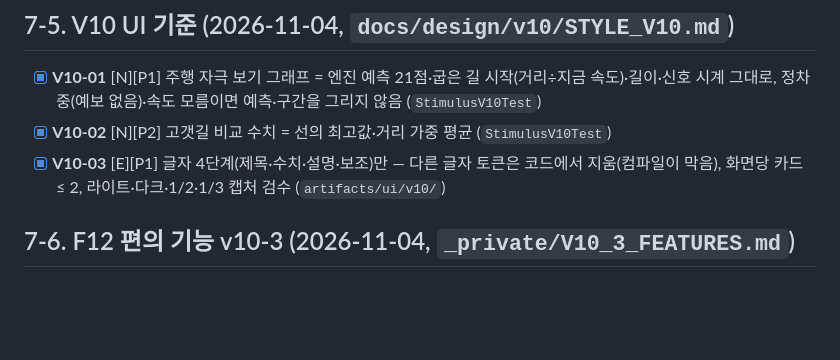
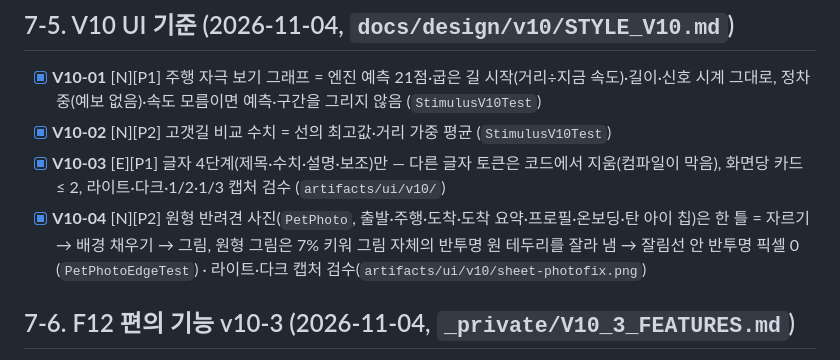
Before and after one commit to xuxtaku7610-del/every-moment-of-pause, a Markdown page: test_plan.md, the part around the change. GitHub-like rendering; blank space fills up the shorter version.

```diff
--- a/test_plan.md
+++ b/test_plan.md
@@ -160,6 +160,7 @@
 - [x] **V10-01** [N][P1] 주행 자극 보기 그래프 = 엔진 예측 21점·굽은 길 시작(거리÷지금 속도)·길이·신호 시계 그대로, 정차 중(예보 없음)·속도 모름이면 예측·구간을 그리지 않음 (`StimulusV10Test`)
 - [x] **V10-02** [N][P2] 고갯길 비교 수치 = 선의 최고값·거리 가중 평균 (`StimulusV10Test`)
 - [x] **V10-03** [E][P1] 글자 4단계(제목·수치·설명·보조)만 — 다른 글자 토큰은 코드에서 지움(컴파일이 막음), 화면당 카드 ≤ 2, 라이트·다크·1/2·1/3 캡처 검수 (`artifacts/ui/v10/`)
+- [x] **V10-04** [N][P2] 원형 반려견 사진(`PetPhoto`, 출발·주행·도착·도착 요약·프로필·온보딩·탄 아이 칩)은 한 틀 = 자르기 → 배경 채우기 → 그림, 원형 그림은 7% 키워 그림 자체의 반투명 원 테두리를 잘라 냄 → 잘림선 안 반투명 픽셀 0 (`PetPhotoEdgeTest`) · 라이트·다크 캡처 검수(`artifacts/ui/v10/sheet-photofix.png`)
 
 ## 7-6. F12 편의 기능 v10-3 (2026-11-04, `_private/V10_3_FEATURES.md`)
 - [x] **F12-01** [N][P1] 여러 마리 합친 설정 = 배변 간격 가장 짧은 · 예민한 정도 가장 높은 · 체급·나이 큰 값 · 시설 합집합 · 보정 큰 값, 한 마리는 그대로 (`PetGroupTest`)
```
Also changed, not shown: README.md (+1 -1 lines), docs/PROGRESS.md (+8 -0 lines), docs/readme/arrival.png, docs/readme/depart.png, docs/readme/drive.png, docs/readme/summary.png, docs/store/screenshots/01-depart.png, docs/store/screenshots/07-arrival-door.png, 2 other files.
